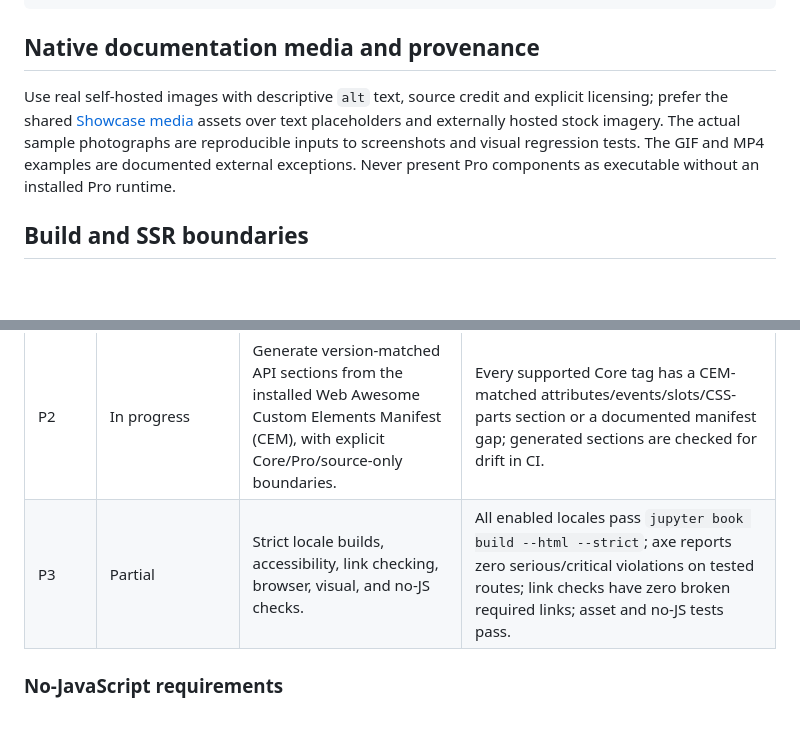
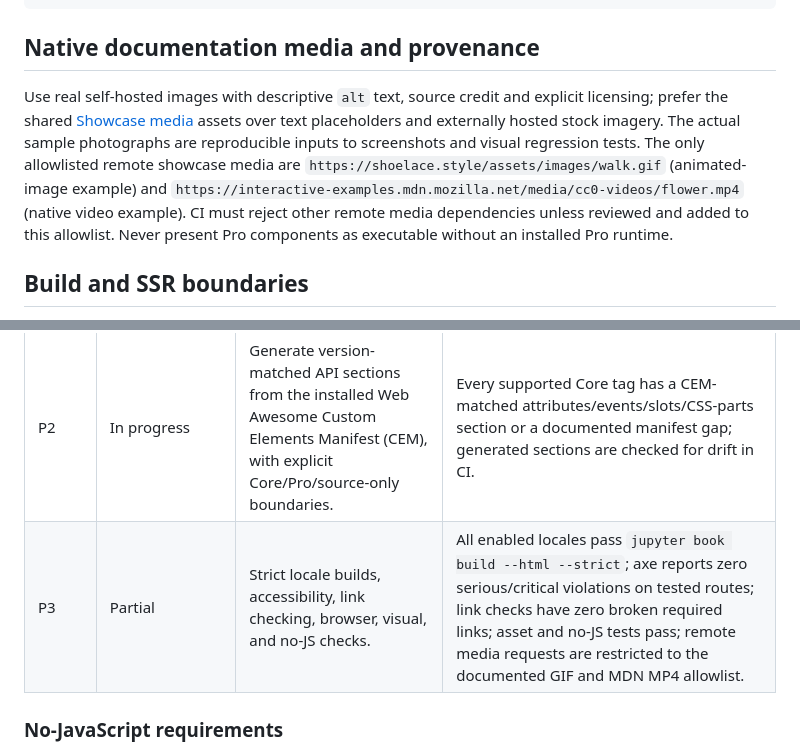
Before and after one commit to soft-cloud-dev/soft-cloud-dev, a Markdown page: components/authoring-guide.md, 2 parts joined by grey strips. Drawn GitHub-style; blank space fills up the shorter version.

Commit message:
docs: document remote allowlist, inline media credits, and portable tab snippets

```diff
--- a/components/authoring-guide.md
+++ b/components/authoring-guide.md
@@ -124,7 +124,7 @@ For standalone HTML, substitute a file shipped with the consuming application ra
 
 ## Native documentation media and provenance
 
-Use real self-hosted images with descriptive `alt` text, source credit and explicit licensing; prefer the shared [Showcase media](showcase-media.md) assets over text placeholders and externally hosted stock imagery. The actual sample photographs are reproducible inputs to screenshots and visual regression tests. The GIF and MP4 examples are documented external exceptions. Never present Pro components as executable without an installed Pro runtime.
+Use real self-hosted images with descriptive `alt` text, source credit and explicit licensing; prefer the shared [Showcase media](showcase-media.md) assets over text placeholders and externally hosted stock imagery. The actual sample photographs are reproducible inputs to screenshots and visual regression tests. The only allowlisted remote showcase media are `https://shoelace.style/assets/images/walk.gif` (animated-image example) and `https://interactive-examples.mdn.mozilla.net/media/cc0-videos/flower.mp4` (native video example). CI must reject other remote media dependencies unless reviewed and added to this allowlist. Never present Pro components as executable without an installed Pro runtime.
 
 ## Build and SSR boundaries
 
@@ -151,7 +151,7 @@ Source-of-truth versions: `package.json` for Web Awesome, `requirements.lock` fo
 | P0 | Implemented; rendered regression pending | Bundle and credit real media, with live anywidget examples. | Every local media URL resolves in a built site; the manifest records credit/license for every file; rendered examples contain real images. |
 | P1 | Implemented; regression pending | Use MyST native notes, tabs, cards and grids for documentation prose. | Catalog status blocks use native directives, no duplicate layout API, no escaped example fences in output. |
 | P2 | In progress | Generate version-matched API sections from the installed Web Awesome Custom Elements Manifest (CEM), with explicit Core/Pro/source-only boundaries. | Every supported Core tag has a CEM-matched attributes/events/slots/CSS-parts section or a documented manifest gap; generated sections are checked for drift in CI. |
-| P3 | Partial | Strict locale builds, accessibility, link checking, browser, visual, and no-JS checks. | All enabled locales pass `jupyter book build --html --strict`; axe reports zero serious/critical violations on tested routes; link checks have zero broken required links; asset and no-JS tests pass. |
+| P3 | Partial | Strict locale builds, accessibility, link checking, browser, visual, and no-JS checks. | All enabled locales pass `jupyter book build --html --strict`; axe reports zero serious/critical violations on tested routes; link checks have zero broken required links; asset and no-JS tests pass; remote media requests are restricted to the documented GIF and MDN MP4 allowlist. |
 
 ### No-JavaScript requirements
 
```
